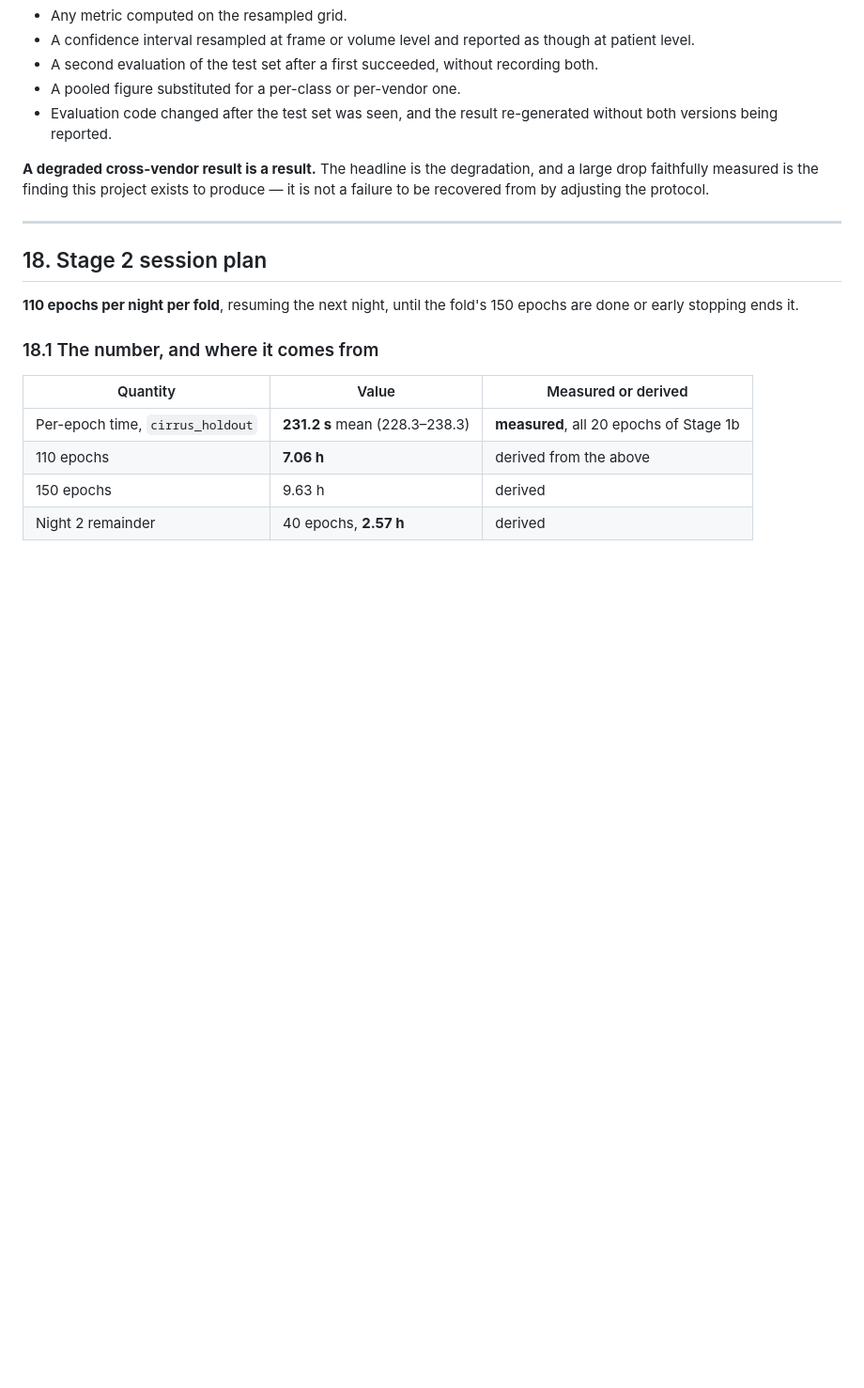
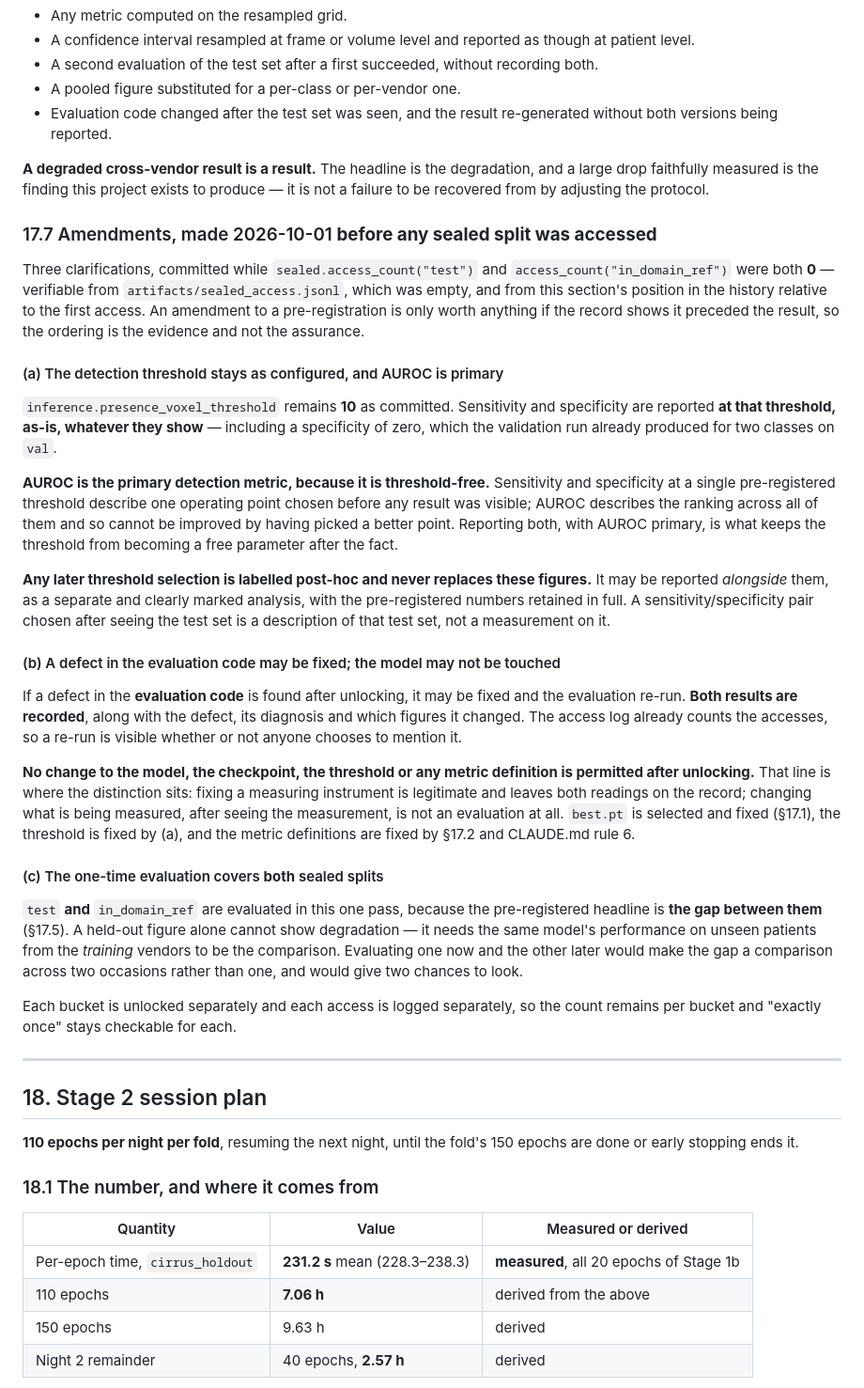
Before and after one commit to Anurag-YadavIIH/retinal-oct-fluid-segmentation, a Markdown page: docs/07_vv_protocol.md, the part around the change. Shown at 94% size. GitHub-like rendering; blank space fills up the shorter version.

Commit message:
docs(07): amend the Stage 2 evaluation protocol before any sealed access
`docs/07` §17.7, committed while `sealed.access_count("test")` and
`access_count("in_domain_ref")` were both 0 and `artifacts/sealed_access.jsonl` did not
exist. An amendment to a pre-registration is worth something only if the record shows it
preceded the result, so this commit's position in history is the evidence rather than a
claim made alongside it.

**(a) The detection threshold stays as configured; AUROC becomes the primary detection
metric.** `presence_voxel_threshold` remains 10. Sensitivity and specificity are reported
at that threshold as-is, whatever they show -- the `val` run already produced a specificity
of 0.000 for IRF and PED, so this is not hypothetical. AUROC is primary because it is
threshold-free: sens/spec describe one operating point fixed before any result was visible,
while AUROC describes the ranking across all of them and so cannot be improved by having
picked a better point. Any later threshold selection is labelled post-hoc, reported
alongside rather than instead, and never replaces the pre-registered figures.

**(b) An evaluation-code defect may be fixed and the evaluation re-run; the model may
not be touched.** Both results are recorded, with the defect and which figures it moved,
and the access log counts accesses regardless -- a re-run is visible whether or not anyone
mentions it. No change to the model, checkpoint, threshold or metric definition is
permitted after unlocking. Repairing a measuring instrument leaves both readings on the
record; changing what is measured after seeing the measurement is not an evaluation.

**(c) The one-time evaluation covers both sealed splits.** `test` and `in_domain_ref` in
one pass, because the pre-registered headline is the gap between them and a held-out figure
alone cannot show degradation. Doing them separately would make the gap a comparison across
two occasions and would grant two chances to look. Each bucket is unlocked and logged
separately, so "exactly once" stays checkable per bucket.

```diff
--- a/docs/07_vv_protocol.md
+++ b/docs/07_vv_protocol.md
@@ -1088,6 +1088,57 @@ Stated now, so that none of it can be reasoned away later:
 large drop faithfully measured is the finding this project exists to produce — it is not a
 failure to be recovered from by adjusting the protocol.
 
+### 17.7 Amendments, made 2026-10-01 **before any sealed split was accessed**
+
+Three clarifications, committed while `sealed.access_count("test")` and
+`access_count("in_domain_ref")` were both **0** — verifiable from
+`artifacts/sealed_access.jsonl`, which was empty, and from this section's position in the
+history relative to the first access. An amendment to a pre-registration is only worth
+anything if the record shows it preceded the result, so the ordering is the evidence and
+not the assurance.
+
+#### (a) The detection threshold stays as configured, and AUROC is primary
+
+`inference.presence_voxel_threshold` remains **10** as committed. Sensitivity and
+specificity are reported **at that threshold, as-is, whatever they show** — including a
+specificity of zero, which the validation run already produced for two classes on `val`.
+
+**AUROC is the primary detection metric, because it is threshold-free.** Sensitivity and
+specificity at a single pre-registered threshold describe one operating point chosen before
+any result was visible; AUROC describes the ranking across all of them and so cannot be
+improved by having picked a better point. Reporting both, with AUROC primary, is what keeps
+the threshold from becoming a free parameter after the fact.
+
+**Any later threshold selection is labelled post-hoc and never replaces these figures.** It
+may be reported *alongside* them, as a separate and clearly marked analysis, with the
+pre-registered numbers retained in full. A sensitivity/specificity pair chosen after seeing
+the test set is a description of that test set, not a measurement on it.
+
+#### (b) A defect in the evaluation code may be fixed; the model may not be touched
+
+If a defect in the **evaluation code** is found after unlocking, it may be fixed and the
+evaluation re-run. **Both results are recorded**, along with the defect, its diagnosis and
+which figures it changed. The access log already counts the accesses, so a re-run is visible
+whether or not anyone chooses to mention it.
+
+**No change to the model, the checkpoint, the threshold or any metric definition is
+permitted after unlocking.** That line is where the distinction sits: fixing a measuring
+instrument is legitimate and leaves both readings on the record; changing what is being
+measured, after seeing the measurement, is not an evaluation at all. `best.pt` is selected
+and fixed (§17.1), the threshold is fixed by (a), and the metric definitions are fixed by
+§17.2 and CLAUDE.md rule 6.
+
+#### (c) The one-time evaluation covers **both** sealed splits
+
+`test` **and** `in_domain_ref` are evaluated in this one pass, because the pre-registered
+headline is **the gap between them** (§17.5). A held-out figure alone cannot show
+degradation — it needs the same model's performance on unseen patients from the *training*
+vendors to be the comparison. Evaluating one now and the other later would make the gap a
+comparison across two occasions rather than one, and would give two chances to look.
+
+Each bucket is unlocked separately and each access is logged separately, so the count
+remains per bucket and "exactly once" stays checkable for each.
+
 ---
 
 ## 18. Stage 2 session plan
```
Also changed, not shown: docs/13_change_control_log.md (+1 -0 lines).
